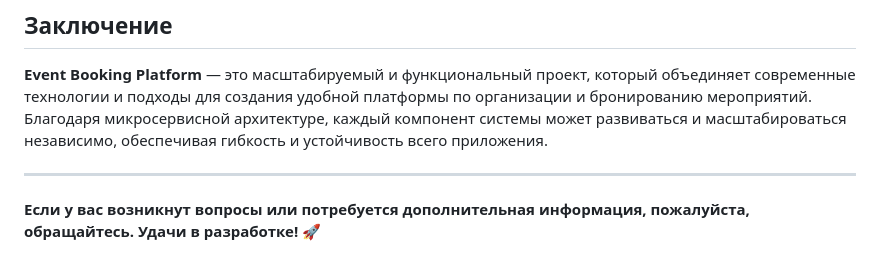
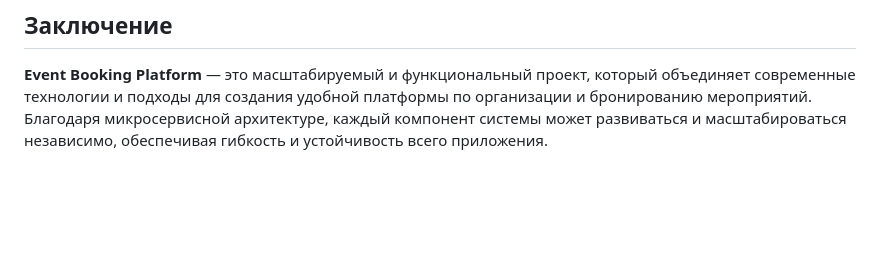
Before and after one commit to RamazanImashov/event-booking-platform, a Markdown page: README.md, the part around the change. Rendered like a GitHub page; blank space fills up the shorter version.

```diff
--- a/README.md
+++ b/README.md
@@ -537,7 +537,3 @@ docker-compose up --build
 ## **Заключение**
 
 **Event Booking Platform** — это масштабируемый и функциональный проект, который объединяет современные технологии и подходы для создания удобной платформы по организации и бронированию мероприятий. Благодаря микросервисной архитектуре, каждый компонент системы может развиваться и масштабироваться независимо, обеспечивая гибкость и устойчивость всего приложения.
-
----
-
-**Если у вас возникнут вопросы или потребуется дополнительная информация, пожалуйста, обращайтесь. Удачи в разработке! 🚀**
```
